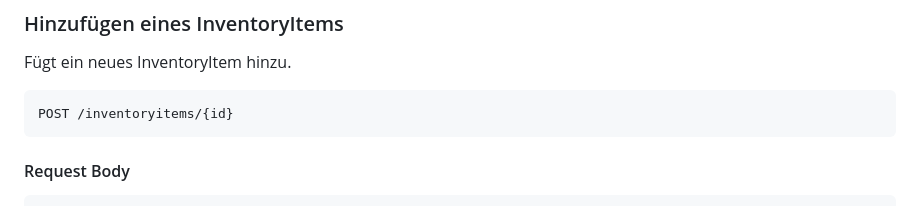
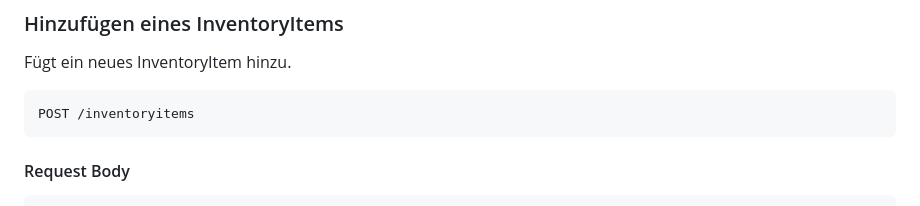
Before and after one commit to thiws24/equiplifi, a Markdown page: backend/inventoryservice/README.md, the part around the change. GitHub-like rendering.

````diff
--- a/backend/inventoryservice/README.md
+++ b/backend/inventoryservice/README.md
@@ -9,7 +9,7 @@ Ermöglicht das Erstellen, Abrufen, Aktualisieren und Löschen von InventoryItem
 Fügt ein neues InventoryItem hinzu.
 
 ```http
-POST /inventoryitems/{id}
+POST /inventoryitems
 ```
 
 #### Request Body
````
